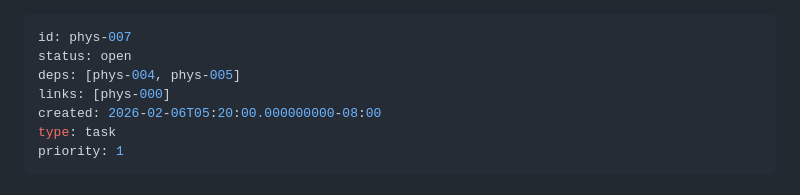
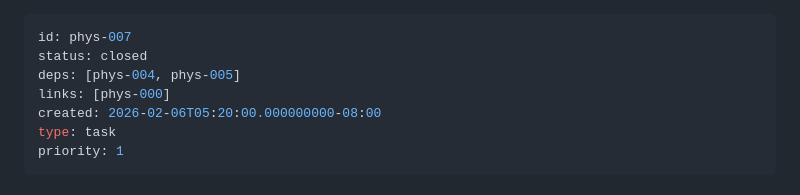
Before and after one commit to KevinMichaelDaley/rpgengine, a Markdown page: .tickets/phys-007.md, the part around the change. Drawn GitHub-style.

Commit message:
Close phys-007

```diff
--- a/.tickets/phys-007.md
+++ b/.tickets/phys-007.md
@@ -1,6 +1,6 @@
 ---
 id: phys-007
-status: open
+status: closed
 deps: [phys-004, phys-005]
 links: [phys-000]
 created: 2026-02-06T05:20:00.000000000-08:00
```
